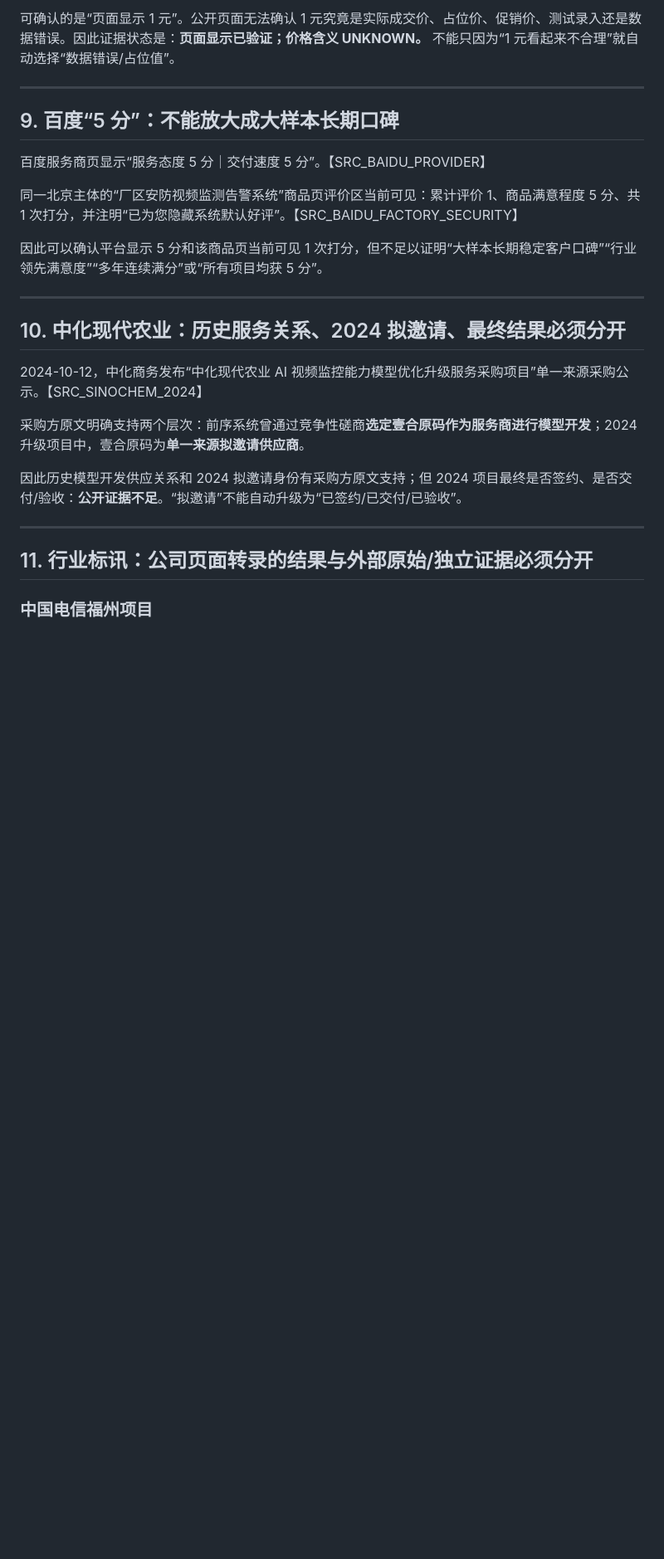
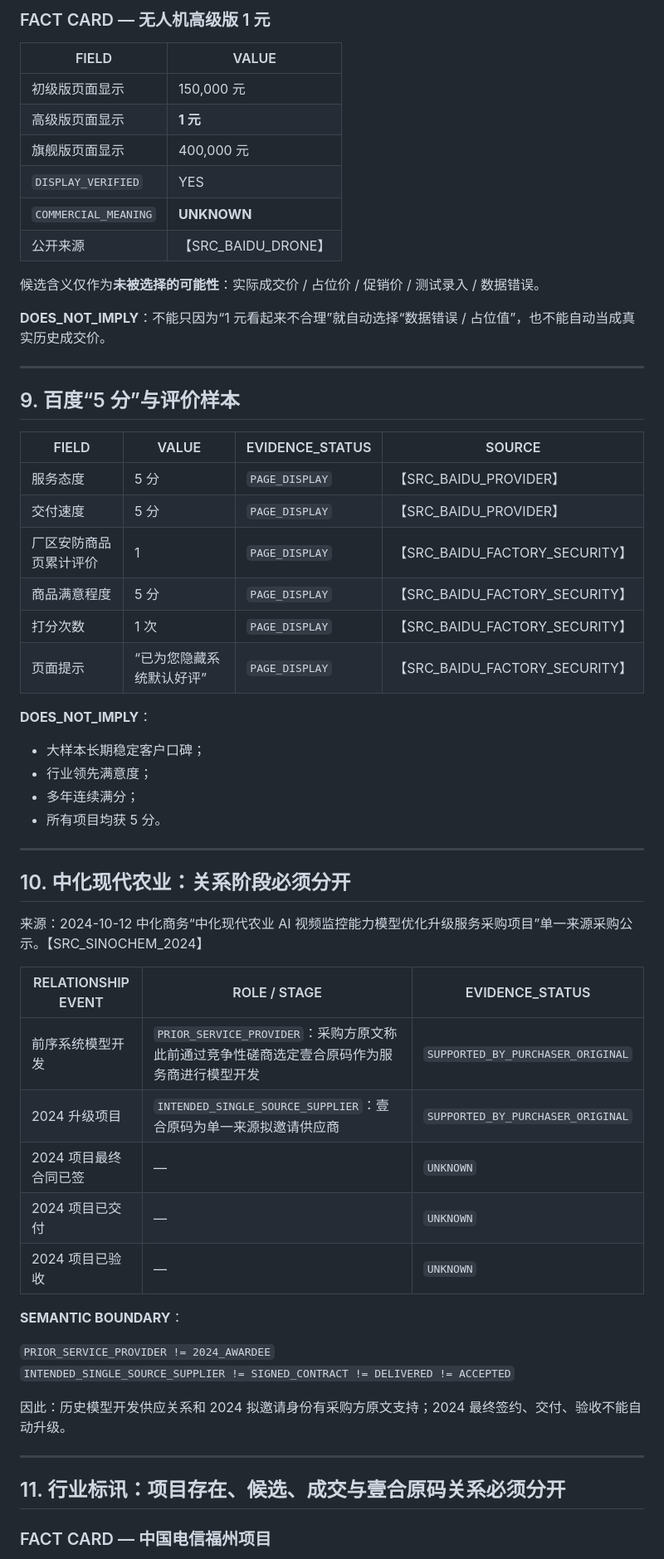
Before and after one commit to urphyshawnnaschr-sketch/clash-, a Markdown page: company-facts/README.md, the part around one of its changes. Shown at 83% size. Rendered like a GitHub page; blank space fills up the shorter version.

Commit message:
research(r3): structure human facts with explicit semantic fields

```diff
--- a/company-facts/README.md
+++ b/company-facts/README.md
@@ -105,29 +178,63 @@
 
-可确认的是“页面显示 1 元”。公开页面无法确认 1 元究竟是实际成交价、占位价、促销价、测试录入还是数据错误。因此证据状态是：**页面显示已验证；价格含义 UNKNOWN。** 不能只因为“1 元看起来不合理”就自动选择“数据错误/占位值”。
+### FACT CARD — 无人机高级版 1 元
+
+| FIELD | VALUE |
+|---|---|
+| 初级版页面显示 | 150,000 元 |
+| 高级版页面显示 | **1 元** |
+| 旗舰版页面显示 | 400,000 元 |
+| `DISPLAY_VERIFIED` | YES |
+| `COMMERCIAL_MEANING` | **UNKNOWN** |
+| 公开来源 | 【SRC_BAIDU_DRONE】 |
+
+候选含义仅作为**未被选择的可能性**：实际成交价 / 占位价 / 促销价 / 测试录入 / 数据错误。
+
+**DOES_NOT_IMPLY**：不能只因为“1 元看起来不合理”就自动选择“数据错误 / 占位值”，也不能自动当成真实历史成交价。
 
 ---
 
-## 9. 百度“5 分”：不能放大成大样本长期口碑
+## 9. 百度“5 分”与评价样本
 
-百度服务商页显示“服务态度 5 分｜交付速度 5 分”。【SRC_BAIDU_PROVIDER】
+| FIELD | VALUE | EVIDENCE_STATUS | SOURCE |
+|---|---|---|---|
+| 服务态度 | 5 分 | `PAGE_DISPLAY` | 【SRC_BAIDU_PROVIDER】 |
+| 交付速度 | 5 分 | `PAGE_DISPLAY` | 【SRC_BAIDU_PROVIDER】 |
+| 厂区安防商品页累计评价 | 1 | `PAGE_DISPLAY` | 【SRC_BAIDU_FACTORY_SECURITY】 |
+| 商品满意程度 | 5 分 | `PAGE_DISPLAY` | 【SRC_BAIDU_FACTORY_SECURITY】 |
+| 打分次数 | 1 次 | `PAGE_DISPLAY` | 【SRC_BAIDU_FACTORY_SECURITY】 |
+| 页面提示 | “已为您隐藏系统默认好评” | `PAGE_DISPLAY` | 【SRC_BAIDU_FACTORY_SECURITY】 |
 
-同一北京主体的“厂区安防视频监测告警系统”商品页评价区当前可见：累计评价 1、商品满意程度 5 分、共 1 次打分，并注明“已为您隐藏系统默认好评”。【SRC_BAIDU_FACTORY_SECURITY】
+**DOES_NOT_IMPLY**：
 
-因此可以确认平台显示 5 分和该商品页当前可见 1 次打分，但不足以证明“大样本长期稳定客户口碑”“行业领先满意度”“多年连续满分”或“所有项目均获 5 分”。
+- 大样本长期稳定客户口碑；
+- 行业领先满意度；
+- 多年连续满分；
+- 所有项目均获 5 分。
 
 ---
 
-## 10. 中化现代农业：历史服务关系、2024 拟邀请、最终结果必须分开
+## 10. 中化现代农业：关系阶段必须分开
 
-2024-10-12，中化商务发布“中化现代农业 AI 视频监控能力模型优化升级服务采购项目”单一来源采购公示。【SRC_SINOCHEM_2024】
+来源：2024-10-12 中化商务“中化现代农业 AI 视频监控能力模型优化升级服务采购项目”单一来源采购公示。【SRC_SINOCHEM_2024】
 
-采购方原文明确支持两个层次：前序系统曾通过竞争性磋商**选定壹合原码作为服务商进行模型开发**；2024 升级项目中，壹合原码为**单一来源拟邀请供应商**。
+| RELATIONSHIP EVENT | ROLE / STAGE | EVIDENCE_STATUS |
+|---|---|---|
+| 前序系统模型开发 | `PRIOR_SERVICE_PROVIDER`：采购方原文称此前通过竞争性磋商选定壹合原码作为服务商进行模型开发 | `SUPPORTED_BY_PURCHASER_ORIGINAL` |
+| 2024 升级项目 | `INTENDED_SINGLE_SOURCE_SUPPLIER`：壹合原码为单一来源拟邀请供应商 | `SUPPORTED_BY_PURCHASER_ORIGINAL` |
+| 2024 项目最终合同已签 | — | `UNKNOWN` |
+| 2024 项目已交付 | — | `UNKNOWN` |
+| 2024 项目已验收 | — | `UNKNOWN` |
 
-因此历史模型开发供应关系和 2024 拟邀请身份有采购方原文支持；但 2024 项目最终是否签约、是否交付/验收：**公开证据不足**。“拟邀请”不能自动升级为“已签约/已交付/已验收”。
+**SEMANTIC BOUNDARY**：
+
+`PRIOR_SERVICE_PROVIDER != 2024_AWARDEE`
+`INTENDED_SINGLE_SOURCE_SUPPLIER != SIGNED_CONTRACT != DELIVERED != ACCEPTED`
+
+因此：历史模型开发供应关系和 2024 拟邀请身份有采购方原文支持；2024 最终签约、交付、验收不能自动升级。
 
 ---
 
-## 11. 行业标讯：公司页面转录的结果与外部原始/独立证据必须分开
+## 11. 行业标讯：项目存在、候选、成交与壹合原码关系必须分开
 
-### 中国电信福州项目
+### FACT CARD — 中国电信福州项目
 
```
Also changed, not shown: other parts of company-facts/README.md (+216 -91 lines).
